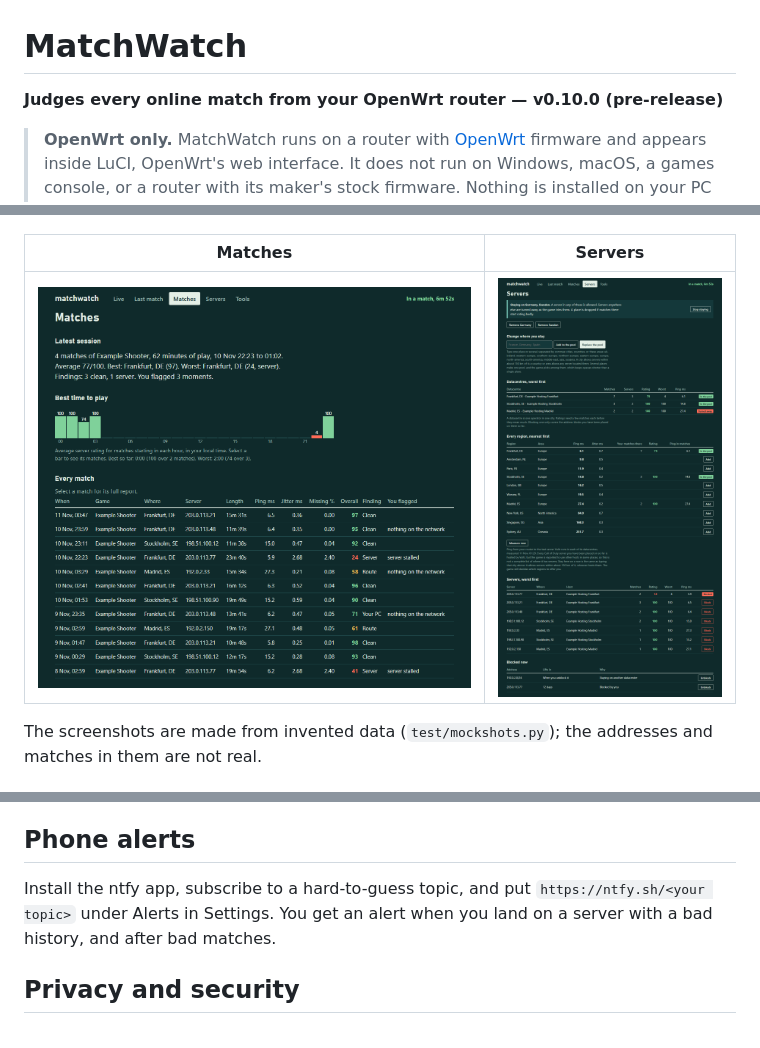
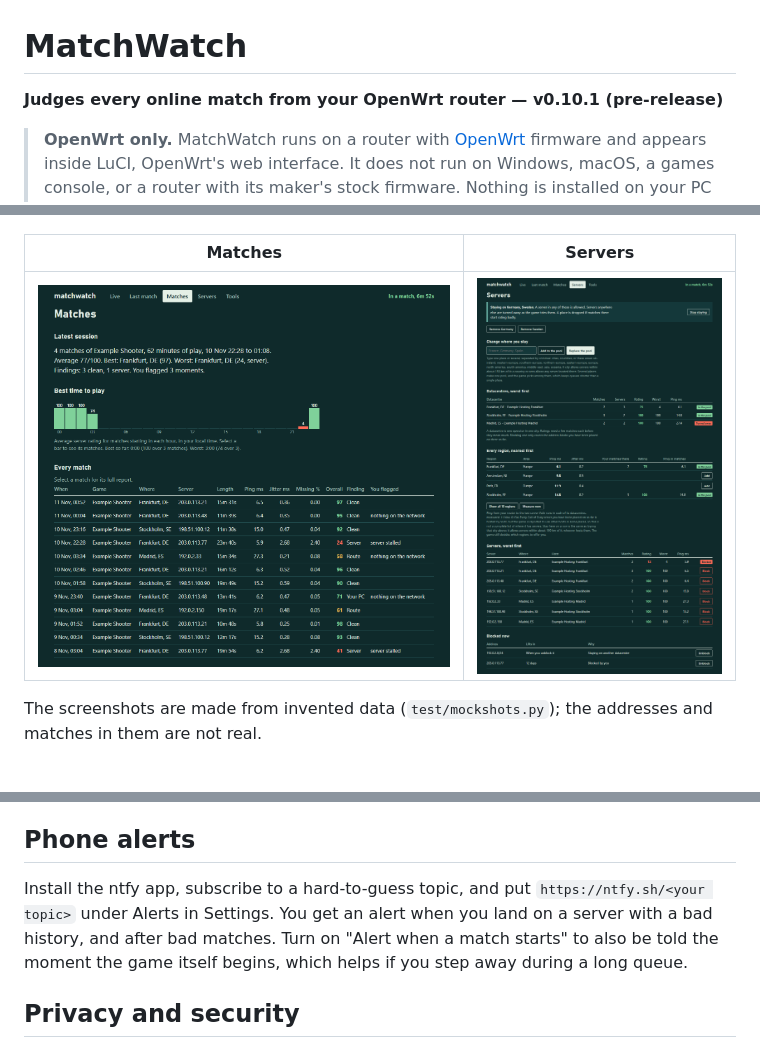
Before and after one commit to ItsGix/matchwatch, a Markdown page: README.md, 3 parts joined by grey strips. GitHub-like rendering; pictures changed too: docs/matches.png, docs/servers-pool.png.

```diff
--- a/README.md
+++ b/README.md
@@ -1,6 +1,6 @@
 # MatchWatch
 
-**Judges every online match from your OpenWrt router — v0.10.0 (pre-release)**
+**Judges every online match from your OpenWrt router — v0.10.1 (pre-release)**
 
 > **OpenWrt only.** MatchWatch runs on a router with [OpenWrt](https://openwrt.org/) firmware and appears inside LuCI, OpenWrt's web interface. It does not run on Windows, macOS, a games console, or a router with its maker's stock firmware. Nothing is installed on your PC or console.
 
@@ -200,7 +200,7 @@ This only happens when you ask for it. If you already have rules named `Game_Out
 
 ## Phone alerts
 
-Install the ntfy app, subscribe to a hard-to-guess topic, and put `https://ntfy.sh/<your topic>` under Alerts in Settings. You get an alert when you land on a server with a bad history, and after bad matches.
+Install the ntfy app, subscribe to a hard-to-guess topic, and put `https://ntfy.sh/<your topic>` under Alerts in Settings. You get an alert when you land on a server with a bad history, and after bad matches. Turn on "Alert when a match starts" to also be told the moment the game itself begins, which helps if you step away during a long queue.
 
 ## Privacy and security
 
```
Also changed, not shown: CLAUDE.md (+1 -1 lines), docs/live.png, docs/match-report.png, 5 other files.
